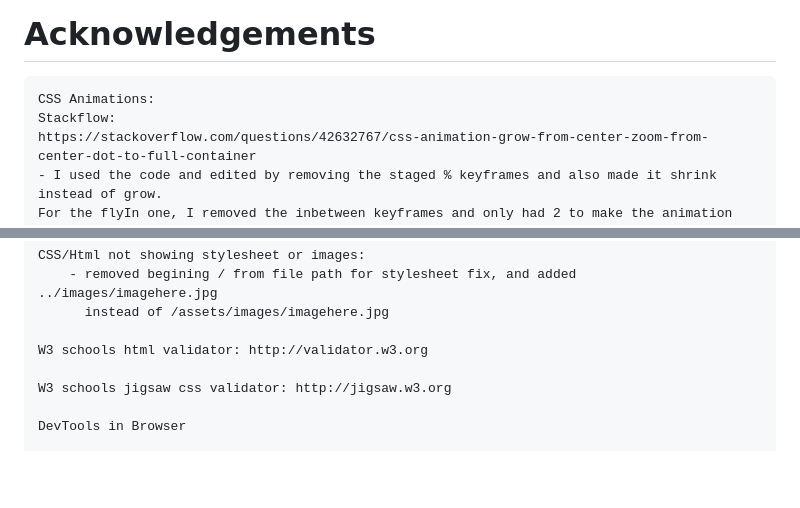
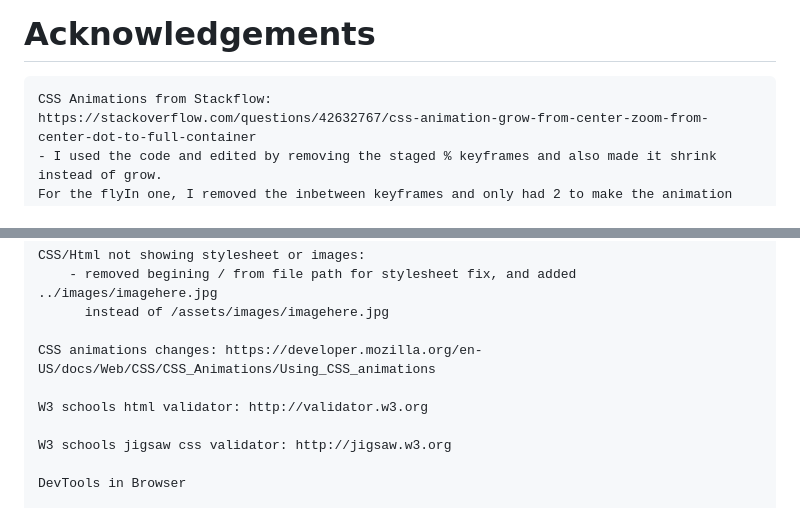
Before and after one commit to wendybovill/Resonate, a Markdown page: README.md, 2 parts joined by grey strips. Rendered like a GitHub page; blank space fills up the shorter version.

```diff
--- a/README.md
+++ b/README.md
@@ -153,8 +153,7 @@ Photoshop for image resizing to optimised images for responsive design
 
 # Acknowledgements
 
-	CSS Animations:
-	Stackflow:
+	CSS Animations from Stackflow:
 	https://stackoverflow.com/questions/42632767/css-animation-grow-from-center-zoom-from-center-dot-to-full-container
 	- I used the code and edited by removing the staged % keyframes and also made it shrink instead of grow.
 	For the flyIn one, I removed the inbetween keyframes and only had 2 to make the animation smoother.
@@ -226,6 +225,8 @@ https://github.com/wendybovill/milestone-project-one/blob/5f8720fa9fab58b3fe3f47
 		- removed begining / from file path for stylesheet fix, and added ../images/imagehere.jpg
 		  instead of /assets/images/imagehere.jpg
 
+	CSS animations changes: https://developer.mozilla.org/en-US/docs/Web/CSS/CSS_Animations/Using_CSS_animations
+
 	W3 schools html validator: http://validator.w3.org
 
 	W3 schools jigsaw css validator: http://jigsaw.w3.org
```
